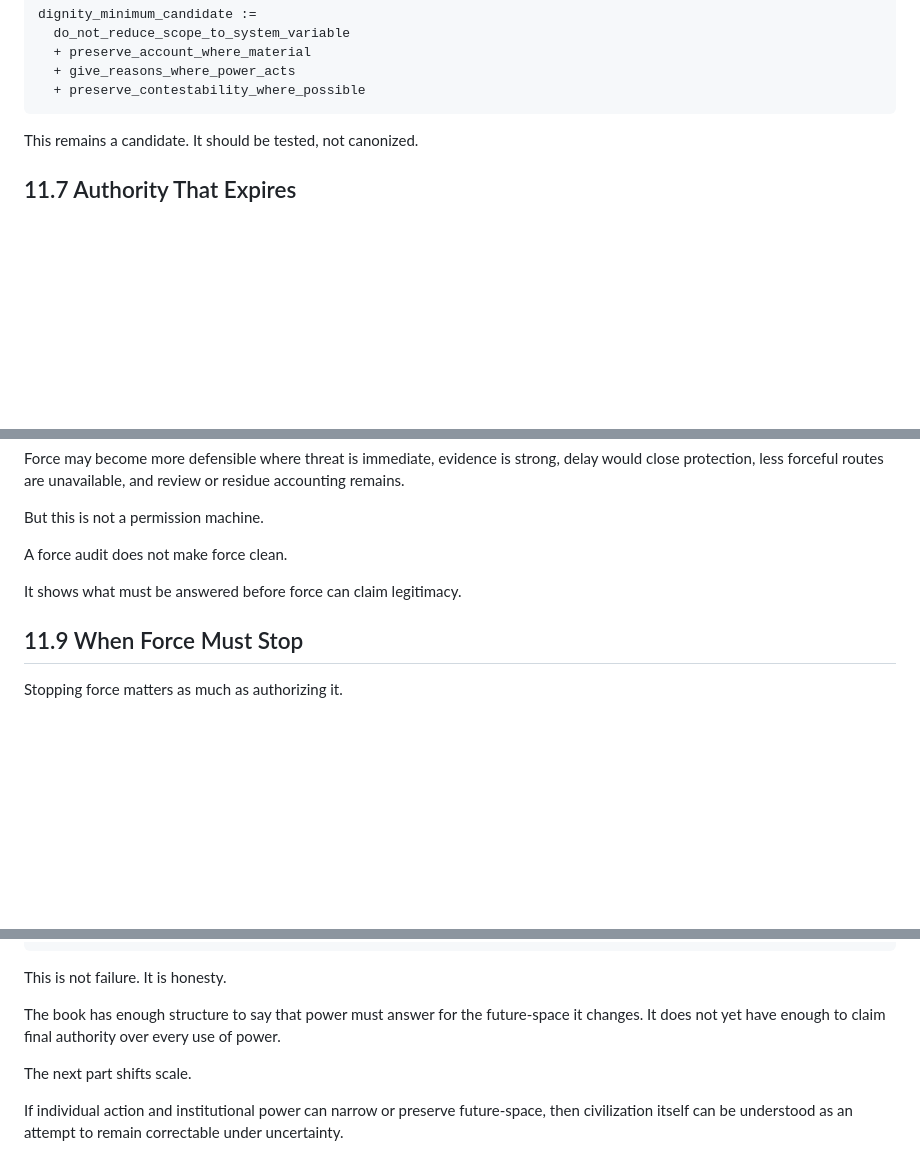
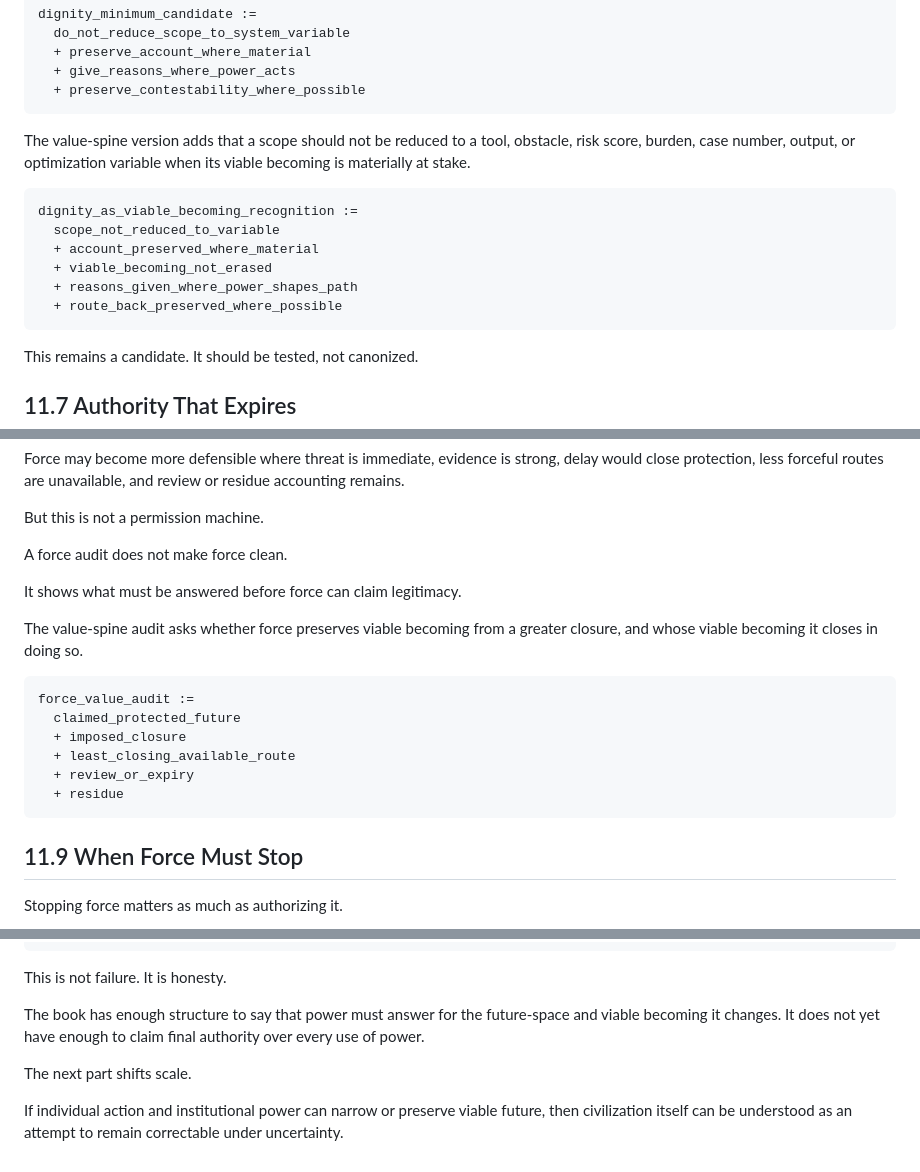
Before and after one commit to markgoodbody-bit/mechanical-ethics, a Markdown page: 01_BOOK_DRAFT/ME_BOOK_v0_1/PART_11_POWER_LEGITIMACY_AND_COERCION.md, 3 parts joined by grey strips. Rendered like a GitHub page; blank space fills up the shorter version.

````diff
--- a/01_BOOK_DRAFT/ME_BOOK_v0_1/PART_11_POWER_LEGITIMACY_AND_COERCION.md
+++ b/01_BOOK_DRAFT/ME_BOOK_v0_1/PART_11_POWER_LEGITIMACY_AND_COERCION.md
@@ -254,6 +336,17 @@ dignity_minimum_candidate :=
   + preserve_account_where_material
   + give_reasons_where_power_acts
   + preserve_contestability_where_possible
+```
+
+The value-spine version adds that a scope should not be reduced to a tool, obstacle, risk score, burden, case number, output, or optimization variable when its viable becoming is materially at stake.
+
+```trace
+dignity_as_viable_becoming_recognition :=
+  scope_not_reduced_to_variable
+  + account_preserved_where_material
+  + viable_becoming_not_erased
+  + reasons_given_where_power_shapes_path
+  + route_back_preserved_where_possible
 ```
 
 This remains a candidate. It should be tested, not canonized.
@@ -328,6 +431,17 @@ A force audit does not make force clean.
 
 It shows what must be answered before force can claim legitimacy.
 
+The value-spine audit asks whether force preserves viable becoming from a greater closure, and whose viable becoming it closes in doing so.
+
+```trace
+force_value_audit :=
+  claimed_protected_future
+  + imposed_closure
+  + least_closing_available_route
+  + review_or_expiry
+  + residue
+```
+
 ## 11.9 When Force Must Stop
 
 Stopping force matters as much as authorizing it.
@@ -389,8 +505,8 @@ Part_11_status :=
 
 This is not failure. It is honesty.
 
-The book has enough structure to say that power must answer for the future-space it changes. It does not yet have enough to claim final authority over every use of power.
+The book has enough structure to say that power must answer for the future-space and viable becoming it changes. It does not yet have enough to claim final authority over every use of power.
 
 The next part shifts scale.
 
-If individual action and institutional power can narrow or preserve future-space, then civilization itself can be understood as an attempt to remain correctable under uncertainty.
+If individual action and institutional power can narrow or preserve viable future, then civilization itself can be understood as an attempt to remain correctable under uncertainty.
````
Also changed, not shown: other parts of 01_BOOK_DRAFT/ME_BOOK_v0_1/PART_11_POWER_LEGITIMACY_AND_COERCION.md (+95 -1 lines).
